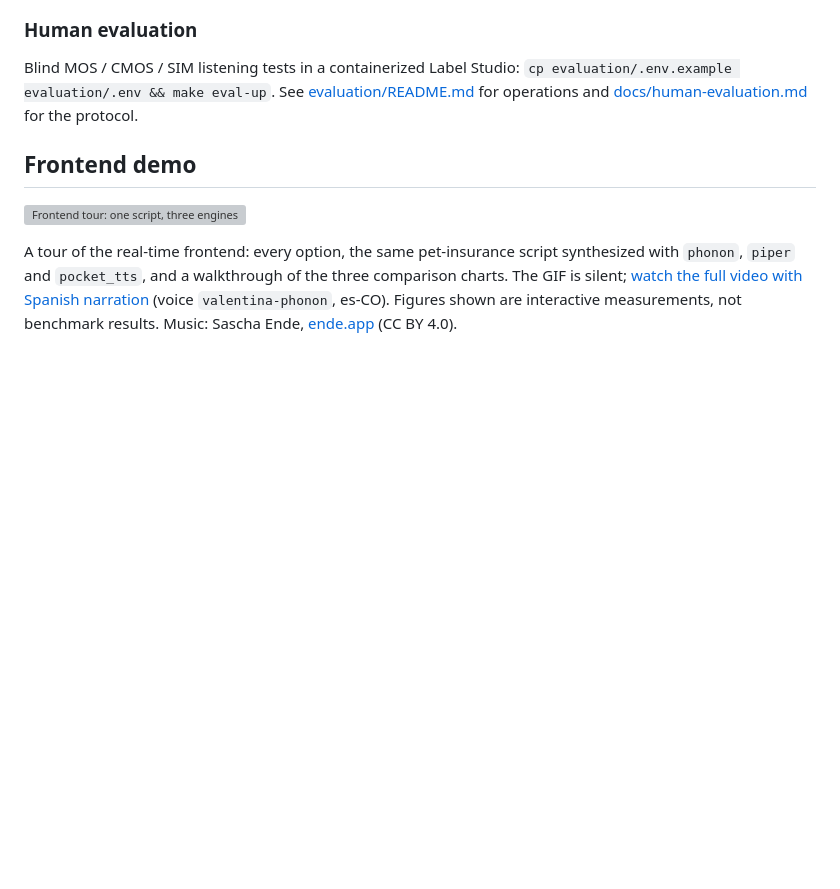
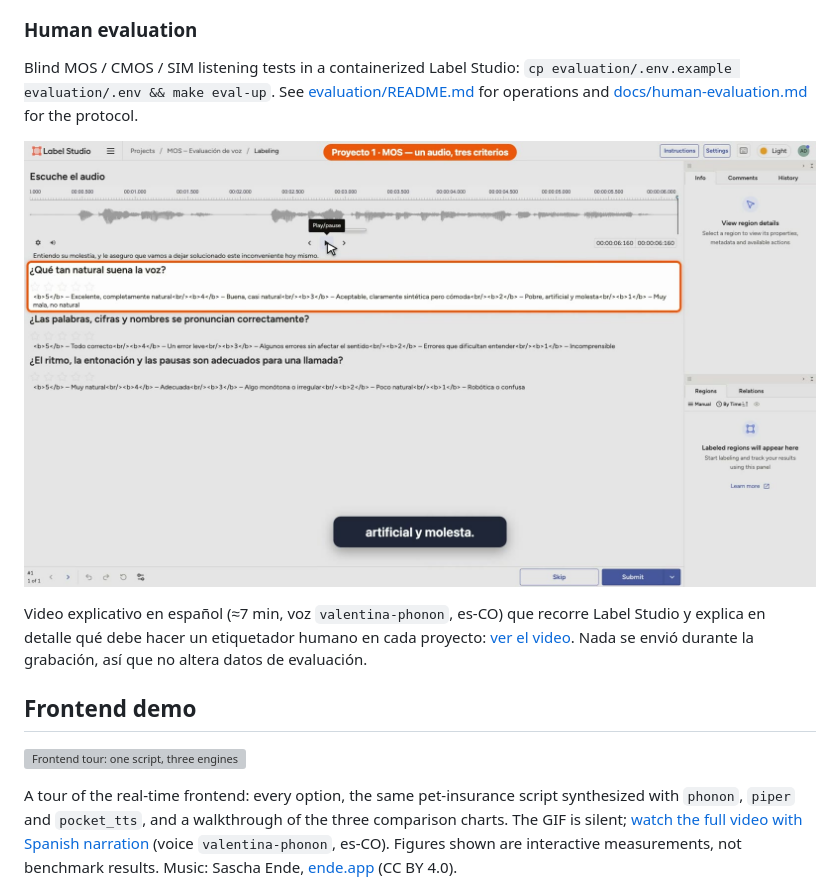
Before and after one commit to josearangos/realtime-tts-es-bench, a Markdown page: README.md, the part around the change. Drawn GitHub-style; pictures changed too: docs/assets/guia-etiquetado-label-studio.jpg (added); blank space fills up the shorter version; grey boxes are pictures that could not be loaded.

Commit message:
Add Spanish annotator guide video (Label Studio MOS, CMOS, SIM) to README

```diff
--- a/README.md
+++ b/README.md
@@ -7,6 +7,10 @@ Benchmark of real-time Spanish text-to-speech engines for call center use.
 ### Human evaluation
 
 Blind MOS / CMOS / SIM listening tests in a containerized Label Studio: `cp evaluation/.env.example evaluation/.env && make eval-up`. See [evaluation/README.md](evaluation/README.md) for operations and [docs/human-evaluation.md](docs/human-evaluation.md) for the protocol.
+
+[![Guía para evaluadores humanos en Label Studio (MOS, CMOS, SIM)](docs/assets/guia-etiquetado-label-studio.jpg)](docs/assets/guia-etiquetado-label-studio.mp4)
+
+Video explicativo en español (≈7 min, voz `valentina-phonon`, es-CO) que recorre Label Studio y explica en detalle qué debe hacer un etiquetador humano en cada proyecto: [ver el video](docs/assets/guia-etiquetado-label-studio.mp4). Nada se envió durante la grabación, así que no altera datos de evaluación.
 
 ## Frontend demo
 
```
Also changed, not shown: 1 other file.
